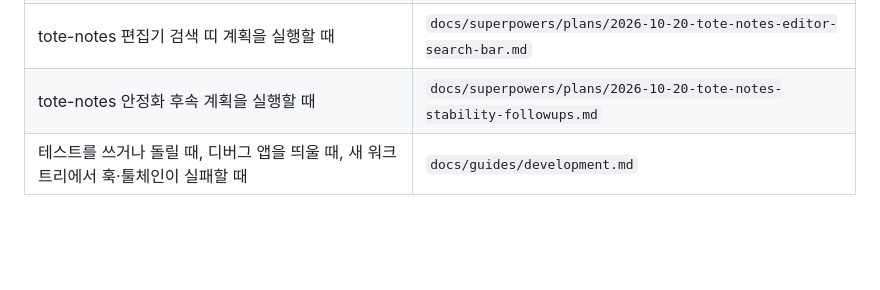
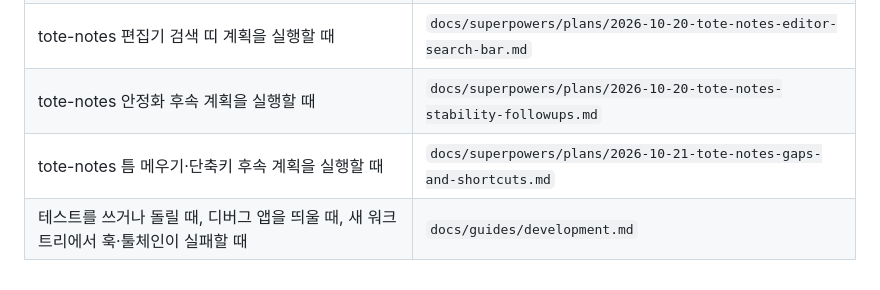
Before and after one commit to jang2162/tote-notes, a Markdown page: .ruler/90-reference.md, the part around the change. GitHub-like rendering; blank space fills up the shorter version.

Commit message:
docs: plan the gap and shortcut follow-ups
Co-Authored-By: Claude Opus 5.5 <noreply@anthropic.com>

```diff
--- a/.ruler/90-reference.md
+++ b/.ruler/90-reference.md
@@ -22,4 +22,5 @@
 | tote-notes 편집기 검색 띠(⌘F)를 고치거나 그 설계를 바꿀 때                                         | `docs/superpowers/specs/2026-10-20-tote-notes-editor-search-bar-design.md`        |
 | tote-notes 편집기 검색 띠 계획을 실행할 때                                                         | `docs/superpowers/plans/2026-10-20-tote-notes-editor-search-bar.md`               |
 | tote-notes 안정화 후속 계획을 실행할 때                                                            | `docs/superpowers/plans/2026-10-20-tote-notes-stability-followups.md`             |
+| tote-notes 틈 메우기·단축키 후속 계획을 실행할 때                                                  | `docs/superpowers/plans/2026-10-21-tote-notes-gaps-and-shortcuts.md`              |
 | 테스트를 쓰거나 돌릴 때, 디버그 앱을 띄울 때, 새 워크트리에서 훅·툴체인이 실패할 때                | `docs/guides/development.md`                                                      |
```
Also changed, not shown: 1 other file.
